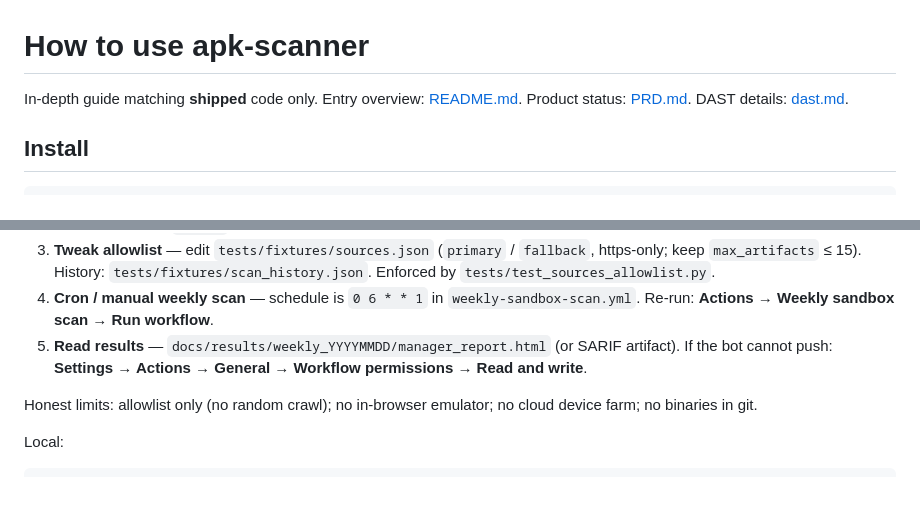
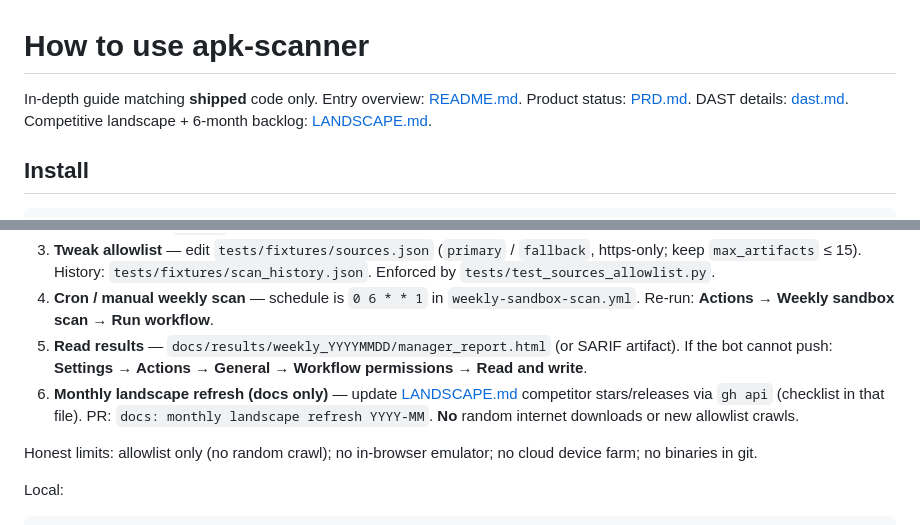
Before and after one commit to beejak/apk-scanner, a Markdown page: docs/USAGE.md, 2 parts joined by grey strips. GitHub-like rendering; blank space fills up the shorter version.

```diff
--- a/docs/USAGE.md
+++ b/docs/USAGE.md
@@ -1,6 +1,6 @@
 # How to use apk-scanner
 
-In-depth guide matching **shipped** code only. Entry overview: [README.md](../README.md). Product status: [PRD.md](PRD.md). DAST details: [dast.md](dast.md).
+In-depth guide matching **shipped** code only. Entry overview: [README.md](../README.md). Product status: [PRD.md](PRD.md). DAST details: [dast.md](dast.md). Competitive landscape + 6-month backlog: [LANDSCAPE.md](LANDSCAPE.md).
 
 ## Install
 
@@ -198,6 +198,7 @@ Keep improving scanner/signatures from GitHub alone (no local IDE required):
 3. **Tweak allowlist** — edit `tests/fixtures/sources.json` (`primary` / `fallback`, https-only; keep `max_artifacts` ≤ 15). History: `tests/fixtures/scan_history.json`. Enforced by `tests/test_sources_allowlist.py`.
 4. **Cron / manual weekly scan** — schedule is `0 6 * * 1` in `weekly-sandbox-scan.yml`. Re-run: **Actions → Weekly sandbox scan → Run workflow**.
 5. **Read results** — `docs/results/weekly_YYYYMMDD/manager_report.html` (or SARIF artifact). If the bot cannot push: **Settings → Actions → General → Workflow permissions → Read and write**.
+6. **Monthly landscape refresh (docs only)** — update [LANDSCAPE.md](LANDSCAPE.md) competitor stars/releases via `gh api` (checklist in that file). PR: `docs: monthly landscape refresh YYYY-MM`. **No** random internet downloads or new allowlist crawls.
 
 Honest limits: allowlist only (no random crawl); no in-browser emulator; no cloud device farm; no binaries in git.
 
```
Also changed, not shown: README.md (+3 -0 lines), docs/LANDSCAPE.md (added, +121 -0 lines).
